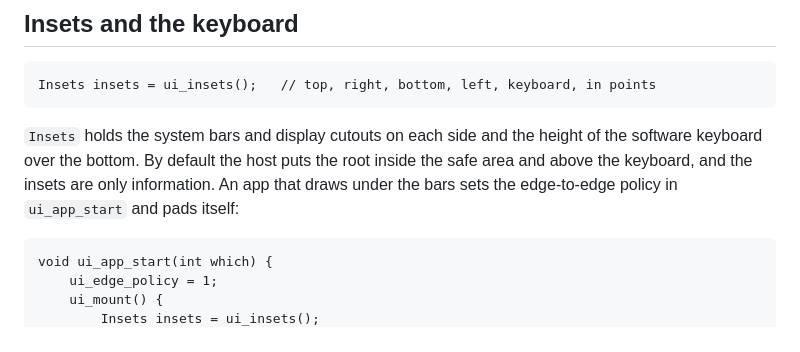
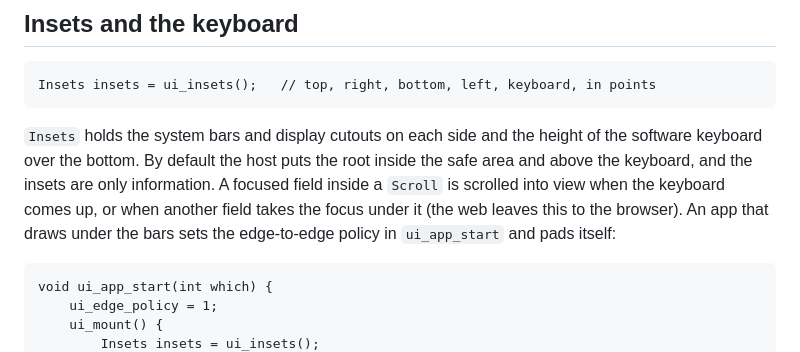
Before and after one commit to eskiu-lang/ui, a Markdown page: docs/platform.md, the part around the change. Drawn GitHub-style.

Commit message:
docs: keyboard

````diff
--- a/docs/platform.md
+++ b/docs/platform.md
@@ -11,7 +11,9 @@ Insets insets = ui_insets();   // top, right, bottom, left, keyboard, in points
 
 `Insets` holds the system bars and display cutouts on each side and the height of the
 software keyboard over the bottom. By default the host puts the root inside the safe area
-and above the keyboard, and the insets are only information. An app that draws under the
+and above the keyboard, and the insets are only information. A focused field inside a
+`Scroll` is scrolled into view when the keyboard comes up, or when another field takes the
+focus under it (the web leaves this to the browser). An app that draws under the
 bars sets the edge-to-edge policy in `ui_app_start` and pads itself:
 
 ```eskiu
````
